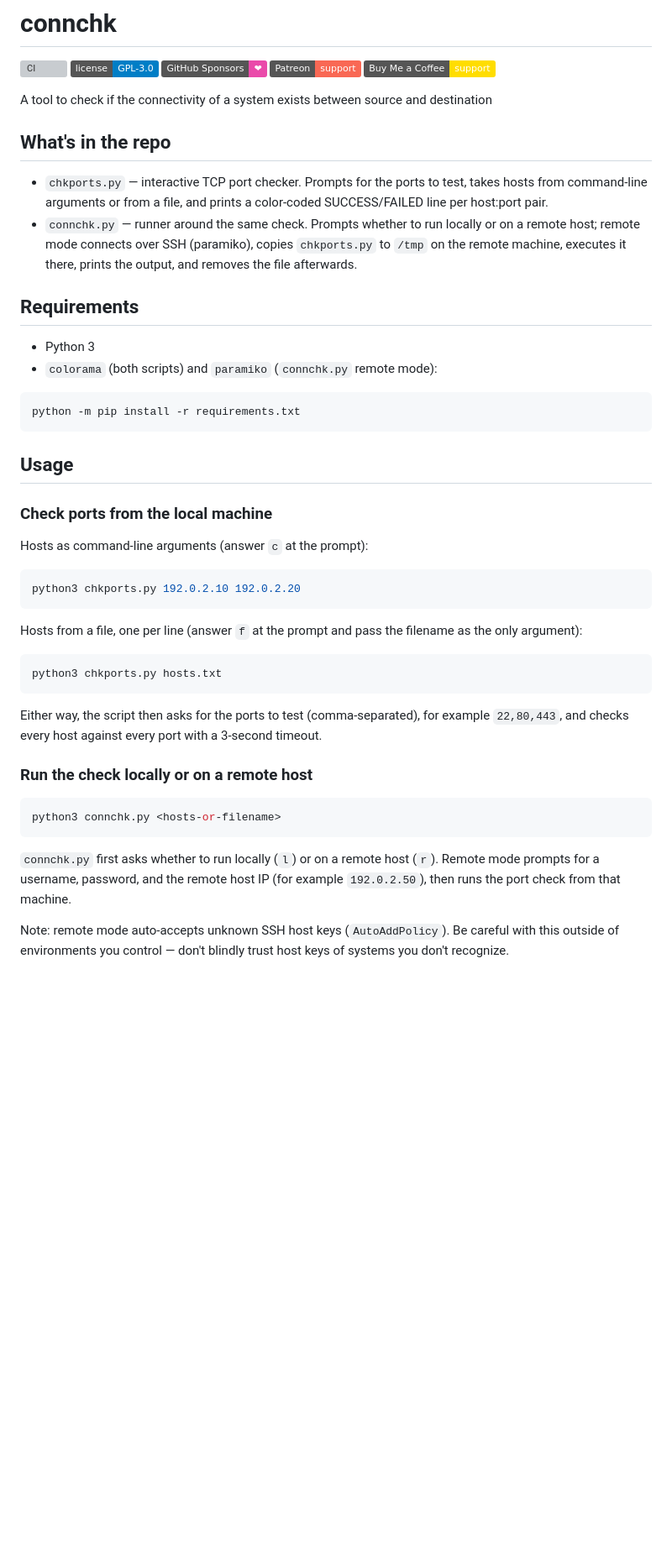
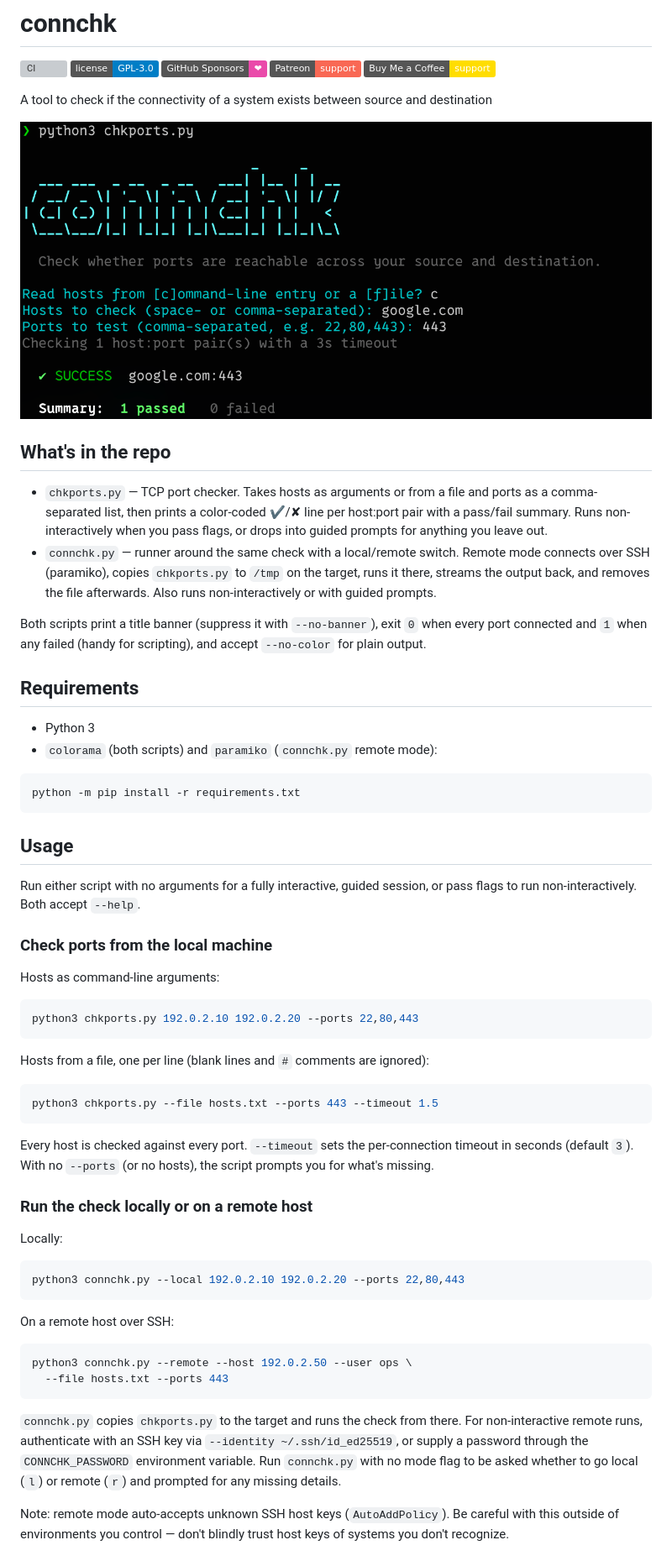
Before and after one commit to iamteedoh/connchk, a Markdown page: README.md, the part around the change. Shown at 84% size. Rendered like a GitHub page; pictures changed too: assets/connchk_appThumbnail.png (added); badges without logos; blank space fills up the shorter version; grey boxes are pictures that could not be loaded.

````diff
--- a/README.md
+++ b/README.md
@@ -8,15 +8,22 @@
 
 A tool to check if the connectivity of a system exists between source and destination
 
+![connchk running an interactive port check](assets/connchk_appThumbnail.png)
+
 ## What's in the repo
 
-- `chkports.py` — interactive TCP port checker. Prompts for the ports to test,
-  takes hosts from command-line arguments or from a file, and prints a
-  color-coded SUCCESS/FAILED line per host:port pair.
-- `connchk.py` — runner around the same check. Prompts whether to run locally
-  or on a remote host; remote mode connects over SSH (paramiko), copies
-  `chkports.py` to `/tmp` on the remote machine, executes it there, prints the
-  output, and removes the file afterwards.
+- `chkports.py` — TCP port checker. Takes hosts as arguments or from a file and
+  ports as a comma-separated list, then prints a color-coded ✔/✘ line per
+  host:port pair with a pass/fail summary. Runs non-interactively when you pass
+  flags, or drops into guided prompts for anything you leave out.
+- `connchk.py` — runner around the same check with a local/remote switch.
+  Remote mode connects over SSH (paramiko), copies `chkports.py` to `/tmp` on
+  the target, runs it there, streams the output back, and removes the file
+  afterwards. Also runs non-interactively or with guided prompts.
+
+Both scripts print a title banner (suppress it with `--no-banner`), exit `0`
+when every port connected and `1` when any failed (handy for scripting), and
+accept `--no-color` for plain output.
 
 ## Requirements
 
@@ -29,34 +36,47 @@ python -m pip install -r requirements.txt
 
 ## Usage
 
+Run either script with no arguments for a fully interactive, guided session,
+or pass flags to run non-interactively. Both accept `--help`.
+
 ### Check ports from the local machine
 
-Hosts as command-line arguments (answer `c` at the prompt):
+Hosts as command-line arguments:
 
 ```bash
-python3 chkports.py 192.0.2.10 192.0.2.20
+python3 chkports.py 192.0.2.10 192.0.2.20 --ports 22,80,443
 ```
 
-Hosts from a file, one per line (answer `f` at the prompt and pass the
-filename as the only argument):
+Hosts from a file, one per line (blank lines and `#` comments are ignored):
 
 ```bash
-python3 chkports.py hosts.txt
+python3 chkports.py --file hosts.txt --ports 443 --timeout 1.5
 ```
 
-Either way, the script then asks for the ports to test (comma-separated),
-for example `22,80,443`, and checks every host against every port with a
-3-second timeout.
+Every host is checked against every port. `--timeout` sets the per-connection
+timeout in seconds (default `3`). With no `--ports` (or no hosts), the script
+prompts you for what's missing.
 
 ### Run the check locally or on a remote host
 
+Locally:
+
 ```bash
-python3 connchk.py <hosts-or-filename>
+python3 connchk.py --local 192.0.2.10 192.0.2.20 --ports 22,80,443
 ```
 
-`connchk.py` first asks whether to run locally (`l`) or on a remote host
-(`r`). Remote mode prompts for a username, password, and the remote host IP
-(for example `192.0.2.50`), then runs the port check from that machine.
+On a remote host over SSH:
+
+```bash
+python3 connchk.py --remote --host 192.0.2.50 --user ops \
+  --file hosts.txt --ports 443
+```
+
+`connchk.py` copies `chkports.py` to the target and runs the check from there.
+For non-interactive remote runs, authenticate with an SSH key via `--identity
+~/.ssh/id_ed25519`, or supply a password through the `CONNCHK_PASSWORD`
+environment variable. Run `connchk.py` with no mode flag to be asked whether to
+go local (`l`) or remote (`r`) and prompted for any missing details.
 
 Note: remote mode auto-accepts unknown SSH host keys (`AutoAddPolicy`). Be
 careful with this outside of environments you control — don't blindly trust
````
Also changed, not shown: 2 other files.
